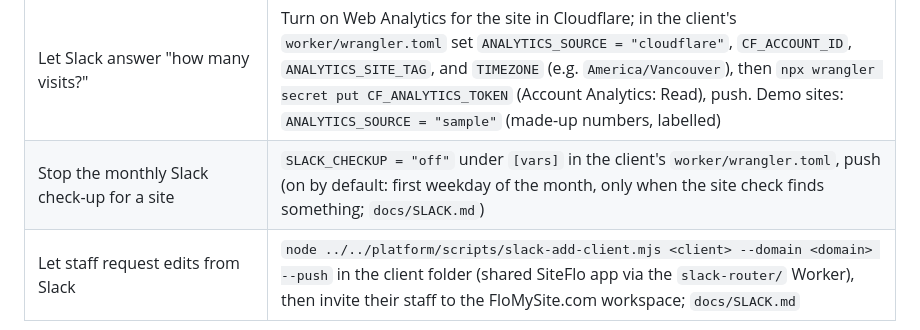
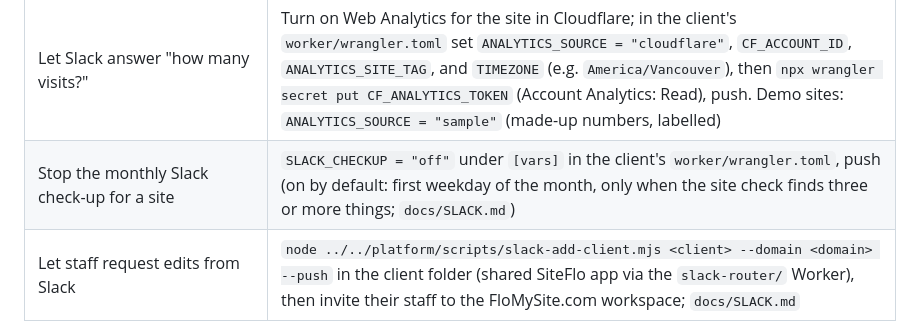
Before and after one commit to givingdata/wp-migration-platform, a Markdown page: CLAUDE.md, the part around the change. Rendered like a GitHub page.

Commit message:
CLAUDE.md: check-up posts at three or more findings
Co-Authored-By: Claude Opus 5.5 <noreply@anthropic.com>

```diff
--- a/CLAUDE.md
+++ b/CLAUDE.md
@@ -70,7 +70,7 @@ Preview locally with `npm run dev` (http://localhost:3000; uses sample data if `
 | Rotate the form API key (leak / staff leaving) | `FORM_API_KEY=<new> bash scripts/deploy.sh`, and update the `FORM_API_KEY` GitHub secret |
 | Re-import from WordPress before cutover | Re-run the export, commit, push |
 | Let Slack answer "how many visits?" | Turn on Web Analytics for the site in Cloudflare; in the client's `worker/wrangler.toml` set `ANALYTICS_SOURCE = "cloudflare"`, `CF_ACCOUNT_ID`, `ANALYTICS_SITE_TAG`, and `TIMEZONE` (e.g. `America/Vancouver`), then `npx wrangler secret put CF_ANALYTICS_TOKEN` (Account Analytics: Read), push. Demo sites: `ANALYTICS_SOURCE = "sample"` (made-up numbers, labelled) |
-| Stop the monthly Slack check-up for a site | `SLACK_CHECKUP = "off"` under `[vars]` in the client's `worker/wrangler.toml`, push (on by default: first weekday of the month, only when the site check finds something; `docs/SLACK.md`) |
+| Stop the monthly Slack check-up for a site | `SLACK_CHECKUP = "off"` under `[vars]` in the client's `worker/wrangler.toml`, push (on by default: first weekday of the month, only when the site check finds three or more things; `docs/SLACK.md`) |
 | Let staff request edits from Slack | `node ../../platform/scripts/slack-add-client.mjs <client> --domain <domain> --push` in the client folder (shared SiteFlo app via the `slack-router/` Worker), then invite their staff to the FloMySite.com workspace; `docs/SLACK.md` |
 
 ### Rarely / never
```
